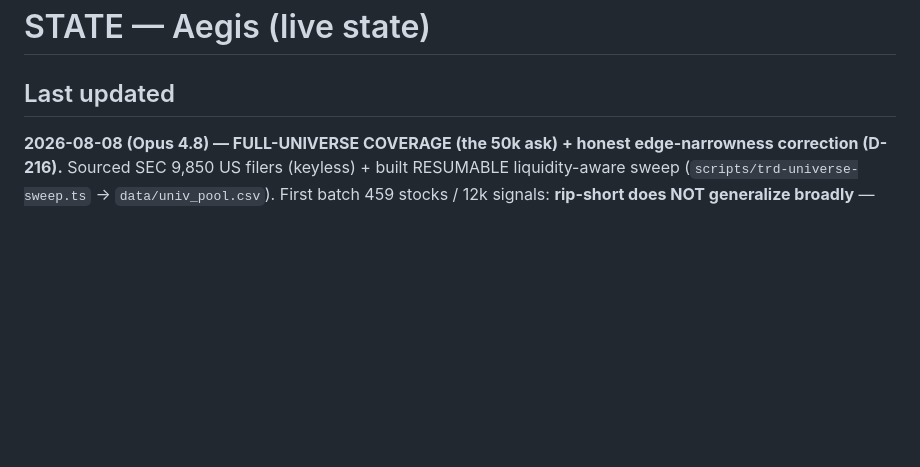
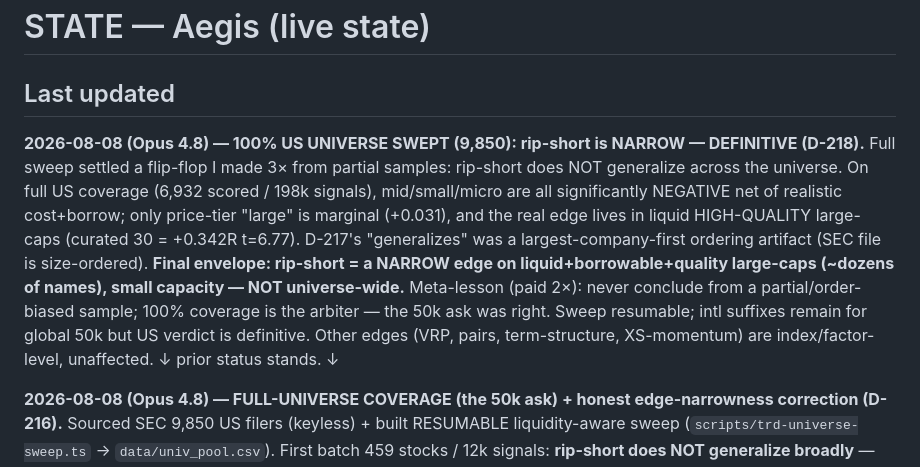
Before and after one commit to syyym0n3y/aegis-engine, a Markdown page: STATE.md, the part around the change. Drawn GitHub-style; blank space fills up the shorter version.

Commit message:
docs(aegis): STATE — 100% US universe swept, rip-short definitively NARROW (liquid quality large-caps only); flip-flop owned; 50k-coverage ask vindicated

```diff
--- a/STATE.md
+++ b/STATE.md
@@ -1,6 +1,16 @@
 # STATE — Aegis (live state)
 
 ## Last updated
+**2026-08-08 (Opus 4.8) — 100% US UNIVERSE SWEPT (9,850): rip-short is NARROW — DEFINITIVE (D-218).** Full sweep
+settled a flip-flop I made 3× from partial samples: rip-short does NOT generalize across the universe. On full US
+coverage (6,932 scored / 198k signals), mid/small/micro are all significantly NEGATIVE net of realistic cost+borrow;
+only price-tier "large" is marginal (+0.031), and the real edge lives in liquid HIGH-QUALITY large-caps (curated 30 =
++0.342R t=6.77). D-217's "generalizes" was a largest-company-first ordering artifact (SEC file is size-ordered).
+**Final envelope: rip-short = a NARROW edge on liquid+borrowable+quality large-caps (~dozens of names), small capacity —
+NOT universe-wide.** Meta-lesson (paid 2×): never conclude from a partial/order-biased sample; 100% coverage is the
+arbiter — the 50k ask was right. Sweep resumable; intl suffixes remain for global 50k but US verdict is definitive.
+Other edges (VRP, pairs, term-structure, XS-momentum) are index/factor-level, unaffected. ↓ prior status stands. ↓
+
 **2026-08-08 (Opus 4.8) — FULL-UNIVERSE COVERAGE (the 50k ask) + honest edge-narrowness correction (D-216).**
 Sourced SEC 9,850 US filers (keyless) + built RESUMABLE liquidity-aware sweep (`scripts/trd-universe-sweep.ts` →
 `data/univ_pool.csv`). First batch 459 stocks / 12k signals: **rip-short does NOT generalize broadly** — edge
```
